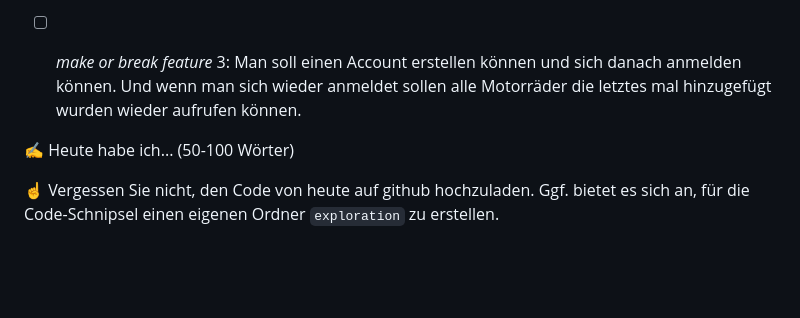
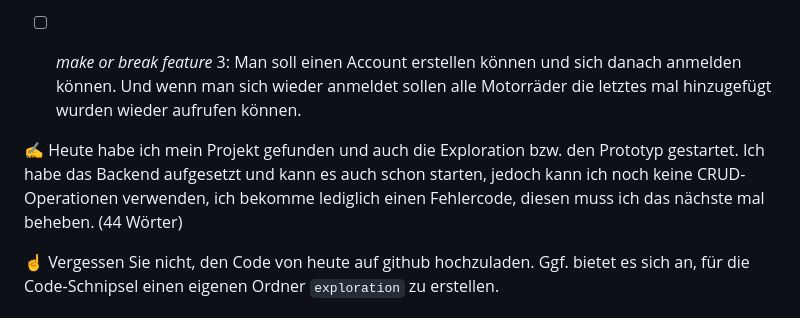
Before and after one commit to mikaolmes/Lernperiode-10, a Markdown page: README.md, the part around the change. Drawn GitHub-style; blank space fills up the shorter version.

```diff
--- a/README.md
+++ b/README.md
@@ -22,7 +22,7 @@ Welche 3 *features* sind die wichtigsten Ihres Projektes? Wie können Sie die Ma
 - [ ] *make or break feature* 3: Man soll einen Account erstellen können und sich danach anmelden können. Und wenn man sich wieder anmeldet sollen alle Motorräder die letztes mal hinzugefügt wurden wieder aufrufen können.
 
 
-✍️ Heute habe ich... (50-100 Wörter)
+✍️ Heute habe ich mein Projekt gefunden und auch die Exploration bzw. den Prototyp gestartet. Ich habe das Backend aufgesetzt und kann es auch schon starten, jedoch kann ich noch keine CRUD-Operationen verwenden, ich bekomme lediglich einen Fehlercode, diesen muss ich das nächste mal beheben. (44 Wörter)
 
 ☝️ Vergessen Sie nicht, den Code von heute auf github hochzuladen. Ggf. bietet es sich an, für die Code-Schnipsel einen eigenen Ordner `exploration` zu erstellen.
 
```
